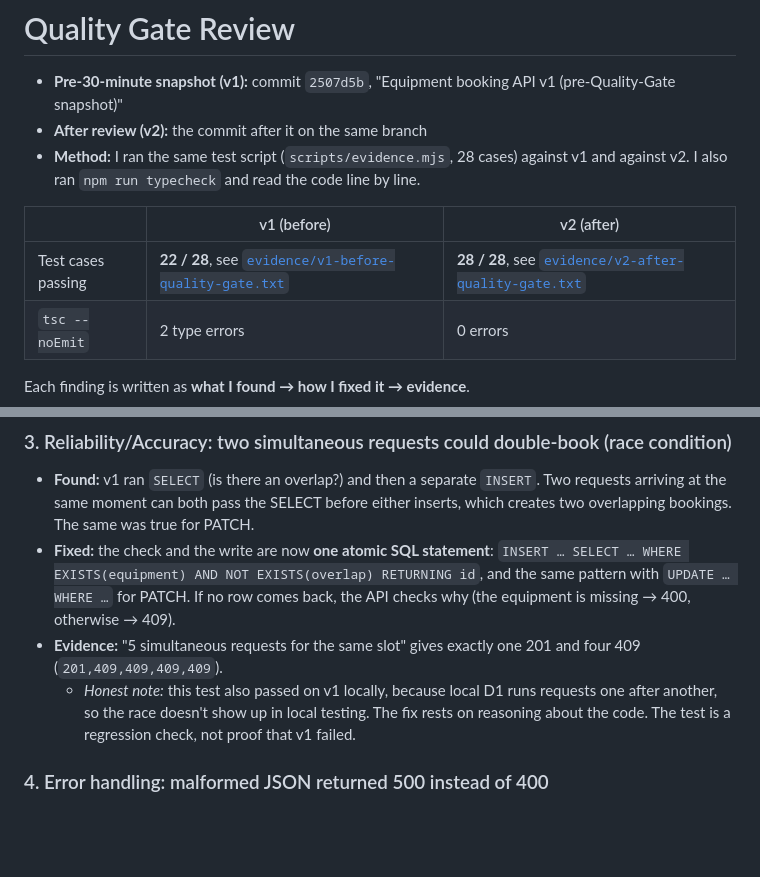
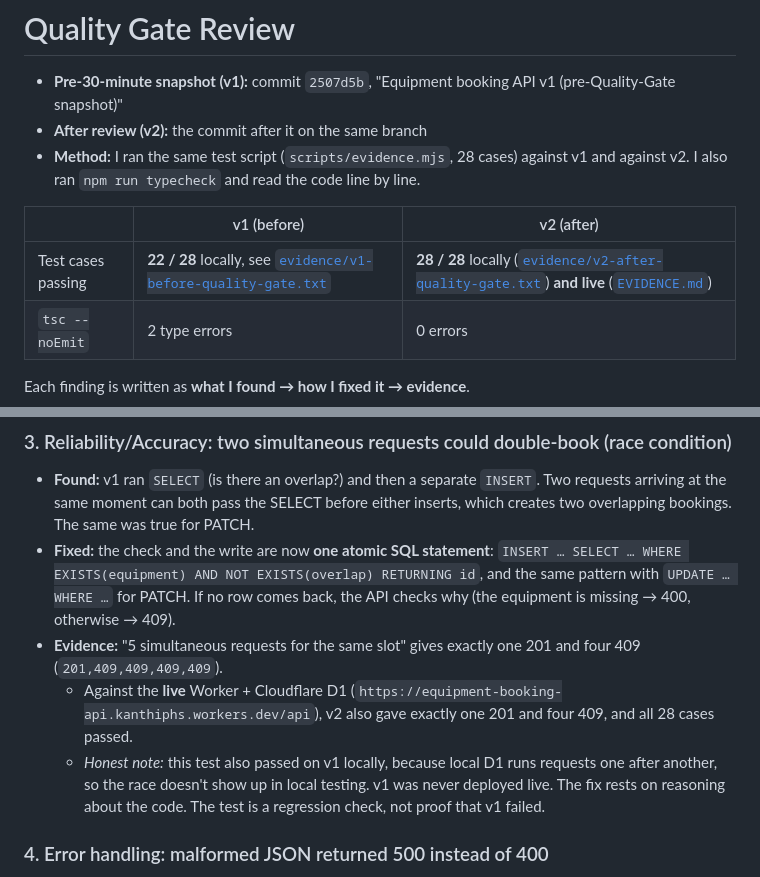
Before and after one commit to KanthiPhoosorn/campus-parking-api, a Markdown page: equipment-booking-api/QUALITY_GATE_REVIEW.md, 2 parts joined by grey strips. Rendered like a GitHub page; blank space fills up the shorter version.

Commit message:
Record live Cloudflare D1 test result in Quality Gate review
Co-Authored-By: Claude Opus 5.5 <noreply@anthropic.com>
Claude-Session: https://claude.ai/code/session_01QfFgfv8b9amNvFYbDxJYGf

```diff
--- a/equipment-booking-api/QUALITY_GATE_REVIEW.md
+++ b/equipment-booking-api/QUALITY_GATE_REVIEW.md
@@ -6,7 +6,7 @@
 
 | | v1 (before) | v2 (after) |
 |---|---|---|
-| Test cases passing | **22 / 28**, see [`evidence/v1-before-quality-gate.txt`](evidence/v1-before-quality-gate.txt) | **28 / 28**, see [`evidence/v2-after-quality-gate.txt`](evidence/v2-after-quality-gate.txt) |
+| Test cases passing | **22 / 28** locally, see [`evidence/v1-before-quality-gate.txt`](evidence/v1-before-quality-gate.txt) | **28 / 28** locally ([`evidence/v2-after-quality-gate.txt`](evidence/v2-after-quality-gate.txt)) **and live** ([`EVIDENCE.md`](EVIDENCE.md)) |
 | `tsc --noEmit` | 2 type errors | 0 errors |
 
 Each finding is written as **what I found → how I fixed it → evidence**.
@@ -32,7 +32,8 @@ Each finding is written as **what I found → how I fixed it → evidence**.
 - **Found:** v1 ran `SELECT` (is there an overlap?) and then a separate `INSERT`. Two requests arriving at the same moment can both pass the SELECT before either inserts, which creates two overlapping bookings. The same was true for PATCH.
 - **Fixed:** the check and the write are now **one atomic SQL statement**: `INSERT … SELECT … WHERE EXISTS(equipment) AND NOT EXISTS(overlap) RETURNING id`, and the same pattern with `UPDATE … WHERE …` for PATCH. If no row comes back, the API checks why (the equipment is missing → 400, otherwise → 409).
 - **Evidence:** "5 simultaneous requests for the same slot" gives exactly one 201 and four 409 (`201,409,409,409,409`).
-  - *Honest note:* this test also passed on v1 locally, because local D1 runs requests one after another, so the race doesn't show up in local testing. The fix rests on reasoning about the code. The test is a regression check, not proof that v1 failed.
+  - Against the **live** Worker + Cloudflare D1 (`https://equipment-booking-api.kanthiphs.workers.dev/api`), v2 also gave exactly one 201 and four 409, and all 28 cases passed.
+  - *Honest note:* this test also passed on v1 locally, because local D1 runs requests one after another, so the race doesn't show up in local testing. v1 was never deployed live. The fix rests on reasoning about the code. The test is a regression check, not proof that v1 failed.
 
 ### 4. Error handling: malformed JSON returned 500 instead of 400
 
```
